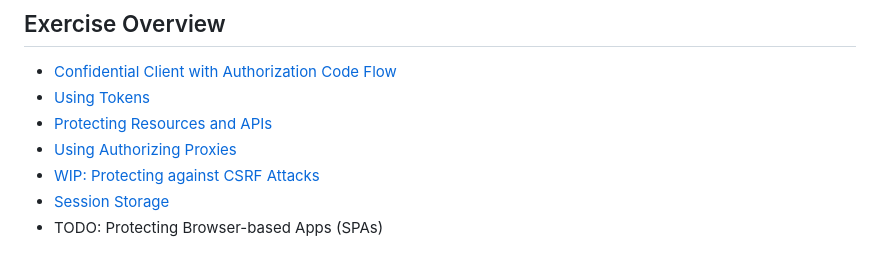
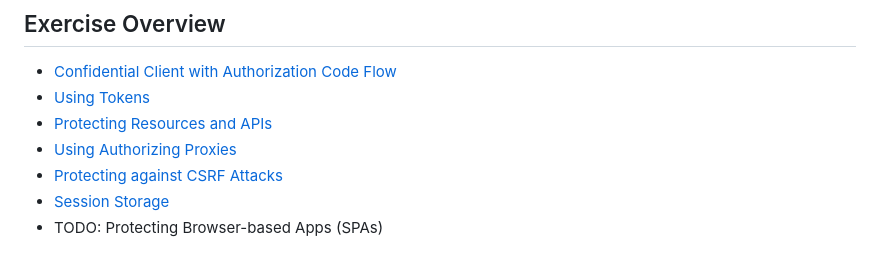
Before and after one commit to eficode-academy/oidc-oauth2-katas, a Markdown page: README.md, the part around the change. Rendered like a GitHub page.

```diff
--- a/README.md
+++ b/README.md
@@ -8,7 +8,7 @@ Exercises for the [Eficode Academy](https://www.eficode.com/academy) *Securing A
 - [Using Tokens](using-tokens.md)
 - [Protecting Resources and APIs](protecting-apis.md)
 - [Using Authorizing Proxies](authorizing-proxy.md)
-- [WIP: Protecting against CSRF Attacks](csrf-attacks.md)
+- [Protecting against CSRF Attacks](csrf-attacks.md)
 - [Session Storage](session-storage.md)
 - TODO: Protecting Browser-based Apps (SPAs)
 
```
Also changed, not shown: authorizing-proxy.md (+4 -3 lines), csrf-attacks.md (+30 -23 lines), images/object-store.png, 1 other file.
